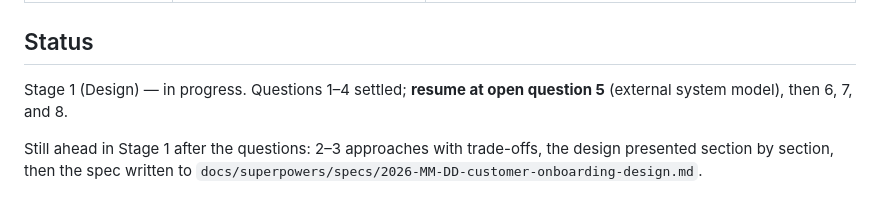
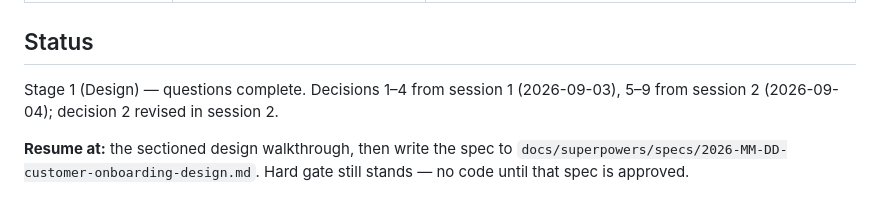
Before and after one commit to jszod/customer-onboarding-demo, a Markdown page: docs/demo-brief.md, the part around one of its changes. GitHub-like rendering.

```diff
--- a/docs/demo-brief.md
+++ b/docs/demo-brief.md
@@ -267,9 +378,9 @@ references read during session 1.
 
 ## Status
 
-Stage 1 (Design) — in progress. Questions 1–4 settled; **resume at open
-question 5** (external system model), then 6, 7, and 8.
+Stage 1 (Design) — questions complete. Decisions 1–4 from session 1
+(2026-09-03), 5–9 from session 2 (2026-09-04); decision 2 revised in session 2.
 
-Still ahead in Stage 1 after the questions: 2–3 approaches with trade-offs,
-the design presented section by section, then the spec written to
-`docs/superpowers/specs/2026-MM-DD-customer-onboarding-design.md`.
+**Resume at:** the sectioned design walkthrough, then write the spec to
+`docs/superpowers/specs/2026-MM-DD-customer-onboarding-design.md`. Hard gate
+still stands — no code until that spec is approved.
```
Also changed, not shown: other parts of docs/demo-brief.md (+138 -27 lines).
